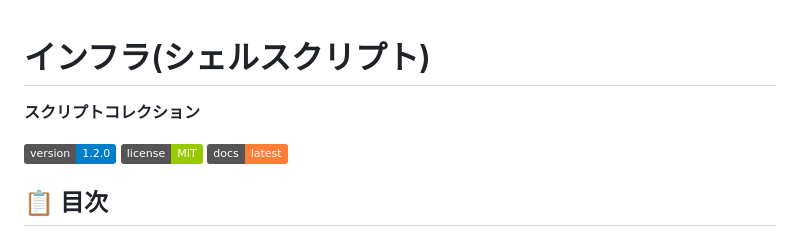
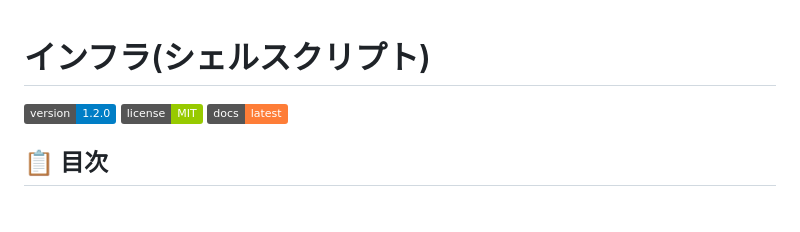
Before and after one commit to shumasod/My-infra, a Markdown page: README.md, the part around the change. Rendered like a GitHub page; badges without logos; blank space fills up the shorter version.

Commit message:
README.md を更新

```diff
--- a/README.md
+++ b/README.md
@@ -1,7 +1,7 @@
 
 # インフラ(シェルスクリプト)
 
-**スクリプトコレクション**
+
 
 [![Version](https://img.shields.io/badge/version-1.2.0-blue.svg)](https://github.com/username/my-infra/releases)
 [![License](https://img.shields.io/badge/license-MIT-green.svg)](LICENSE)
```
